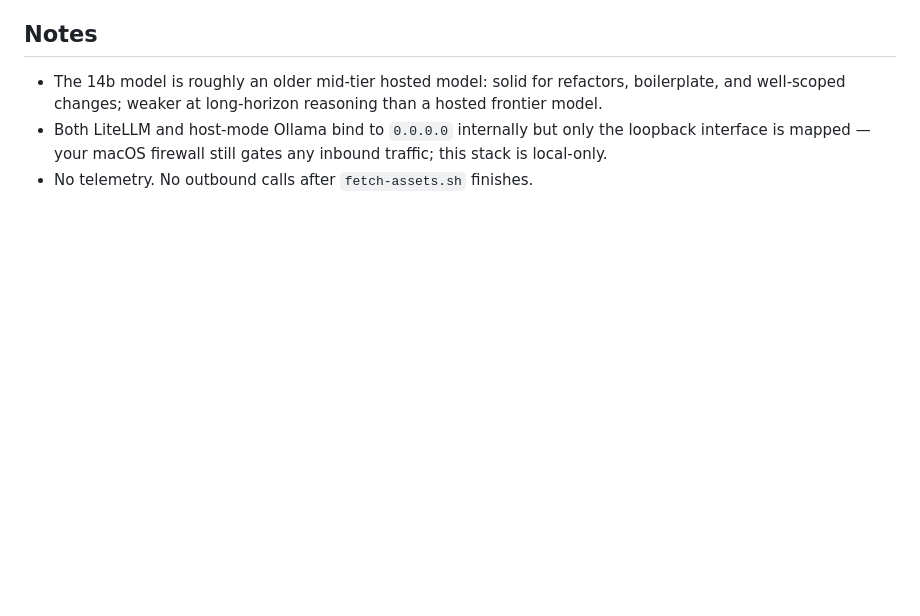
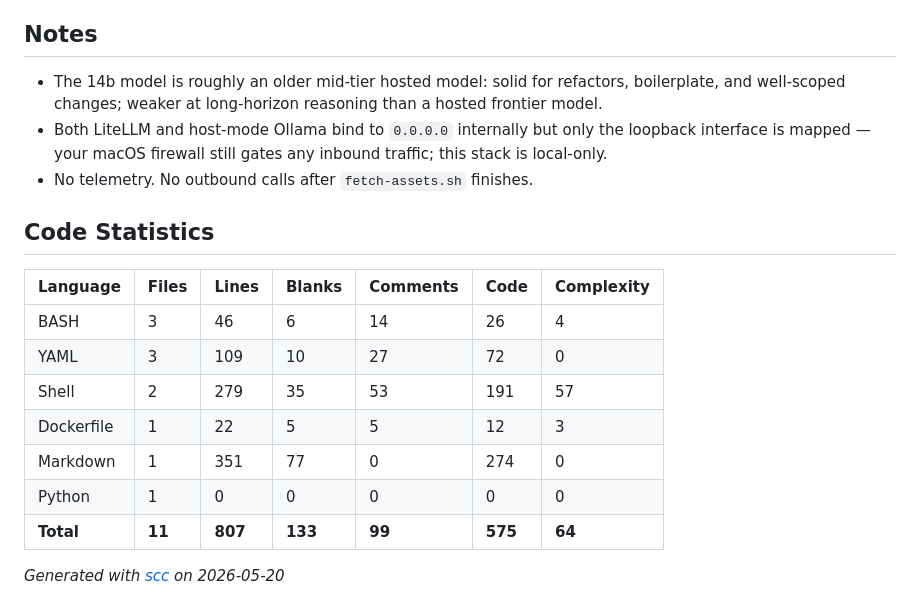
Before and after one commit to binRick/maude, a Markdown page: README.md, the part around the change. GitHub-like rendering; blank space fills up the shorter version.

Commit message:
Add scc code statistics to README and CLAUDE.md guidance

```diff
--- a/README.md
+++ b/README.md
@@ -349,3 +349,19 @@ make sure it's not bound to loopback only.
   the loopback interface is mapped — your macOS firewall still gates any
   inbound traffic; this stack is local-only.
 - No telemetry. No outbound calls after `fetch-assets.sh` finishes.
+
+<!-- scc-start -->
+## Code Statistics
+
+| Language | Files | Lines | Blanks | Comments | Code | Complexity |
+|---|---|---|---|---|---|---|
+| BASH | 3 | 46 | 6 | 14 | 26 | 4 |
+| YAML | 3 | 109 | 10 | 27 | 72 | 0 |
+| Shell | 2 | 279 | 35 | 53 | 191 | 57 |
+| Dockerfile | 1 | 22 | 5 | 5 | 12 | 3 |
+| Markdown | 1 | 351 | 77 | 0 | 274 | 0 |
+| Python | 1 | 0 | 0 | 0 | 0 | 0 |
+| **Total** | **11** | **807** | **133** | **99** | **575** | **64** |
+
+*Generated with [scc](https://github.com/boyter/scc) on 2026-05-20*
+<!-- scc-end -->
```
Also changed, not shown: CLAUDE.md (added, +6 -0 lines).
